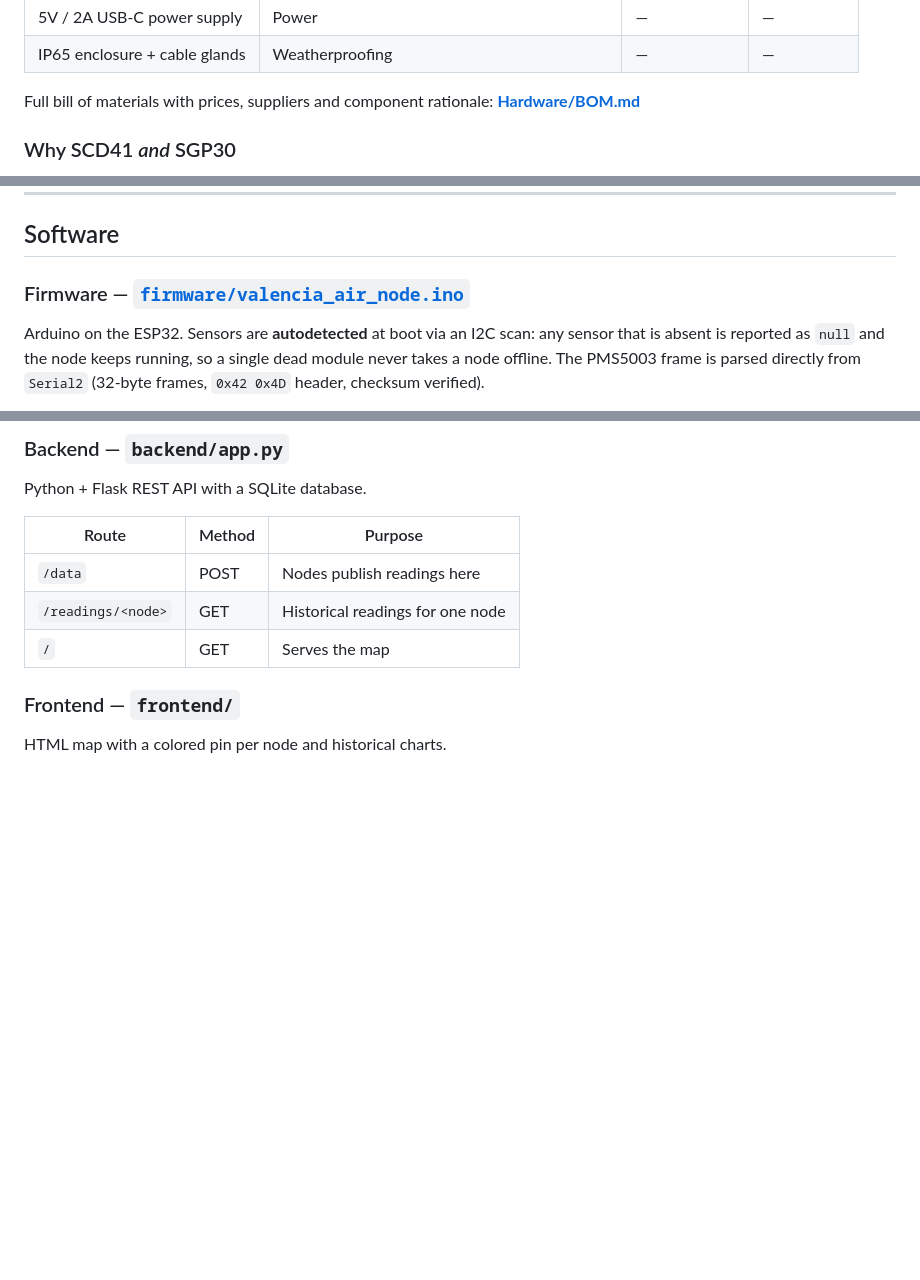
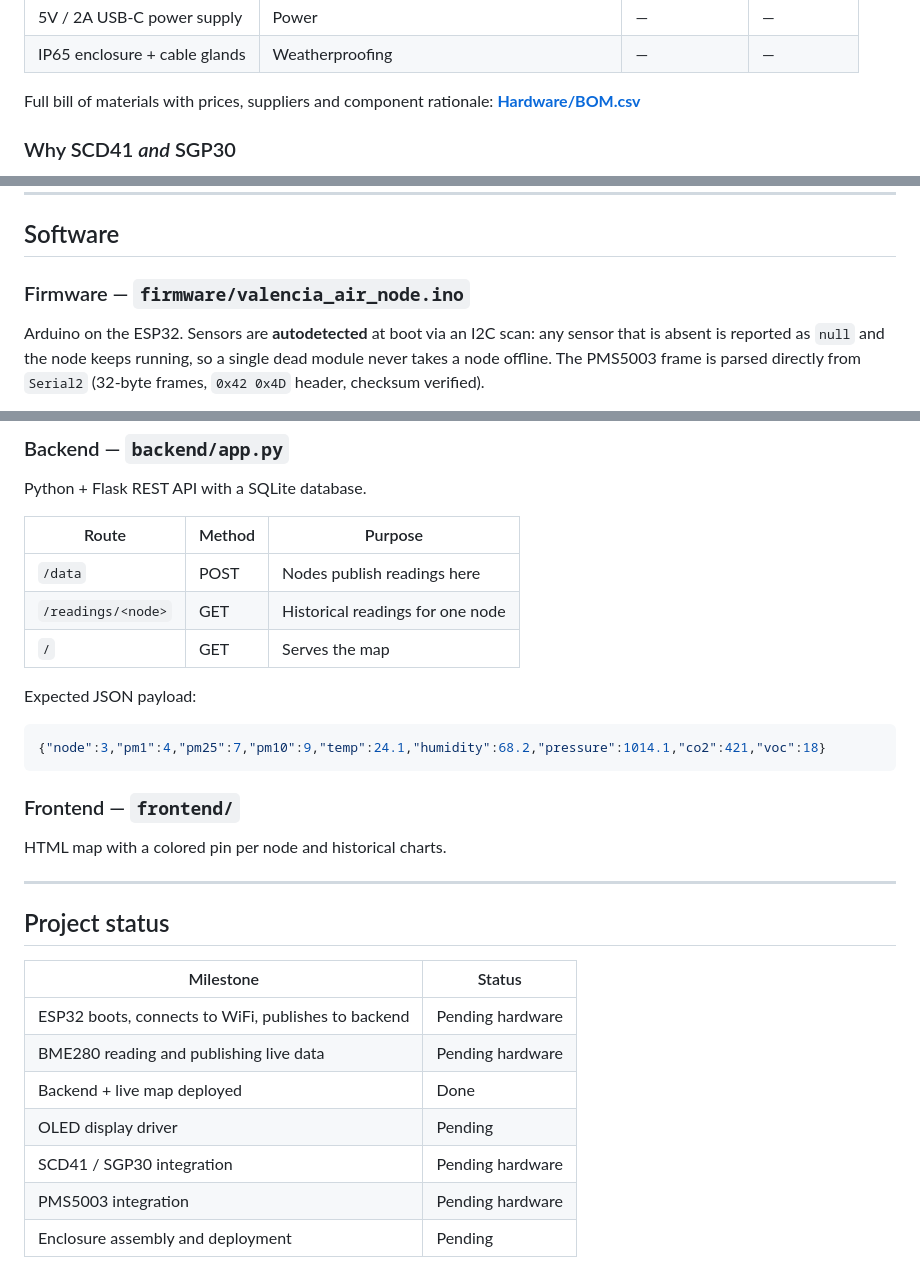
Before and after one commit to millachorda/Valencia-Air-Urban-Air-Quality-Sensor-Network, a Markdown page: README.md, 3 parts joined by grey strips. Rendered like a GitHub page; blank space fills up the shorter version.

````diff
--- a/README.md
+++ b/README.md
@@ -52,7 +52,7 @@ Each node is built around an ESP32. All three nodes are identical.
 | IP65 enclosure + cable glands | Weatherproofing | — | — |
 
 Full bill of materials with prices, suppliers and component rationale:
-**[Hardware/BOM.md](Hardware/BOM.csv)**
+**[Hardware/BOM.csv](Hardware/BOM.csv)**
 
 ### Why SCD41 *and* SGP30
 
@@ -141,7 +141,7 @@ Build steps: **[Hardware/ASSEMBLY.md](Hardware/ASSEMBLY.md)**
 
 ## Software
 
-### Firmware — [`firmware/valencia_air_node.ino`](firmware/valencia_air_node.ino)
+### Firmware — `firmware/valencia_air_node.ino`
 
 Arduino on the ESP32. Sensors are **autodetected** at boot via an I2C scan: any
 sensor that is absent is reported as `null` and the node keeps running, so a
@@ -164,6 +164,26 @@ Python + Flask REST API with a SQLite database.
 | `/readings/<node>` | GET | Historical readings for one node |
 | `/` | GET | Serves the map |
 
+Expected JSON payload:
+
+```json
+{"node":3,"pm1":4,"pm25":7,"pm10":9,"temp":24.1,"humidity":68.2,"pressure":1014.1,"co2":421,"voc":18}
+```
+
 ### Frontend — `frontend/`
 
 HTML map with a colored pin per node and historical charts.
+
+---
+
+## Project status
+
+| Milestone | Status |
+|-----------|--------|
+| ESP32 boots, connects to WiFi, publishes to backend | Pending hardware |
+| BME280 reading and publishing live data | Pending hardware |
+| Backend + live map deployed | Done |
+| OLED display driver | Pending |
+| SCD41 / SGP30 integration | Pending hardware |
+| PMS5003 integration | Pending hardware |
+| Enclosure assembly and deployment | Pending |
````
